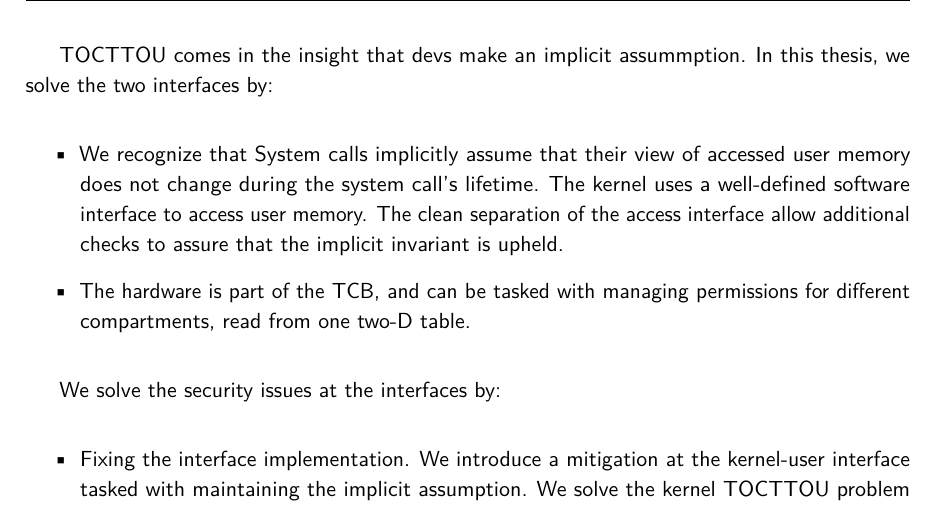
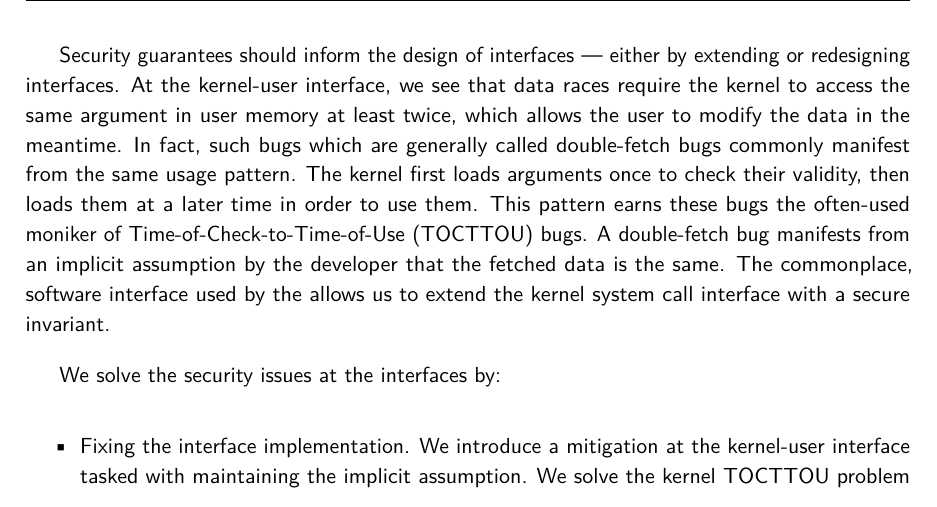
Before and after one commit to atrib/thesis, a LaTeX thesis (thesis.tex, which reads chapters/intro.tex): part of page 15 of 102, cut at the place of the change. Compiled offline with pdfLaTeX.

Commit message:
Added to intro

```diff
--- a/chapters/intro.tex
+++ b/chapters/intro.tex
@@ -167,21 +167,36 @@ to provide better performance or making restrictive assumptions on
 use case.
 
 
-TOCTTOU comes in the insight that devs make an implicit assummption.
 % Insights: Problems with abstractions can be fixed.
 % Fixes might require principled changes to the interfaces, as either mitigations which preserve the
 % interface but allow additional checks to be implemented, or as a redesign of the entire interface.
-In this thesis, we solve the two interfaces by:
-\begin{itemize}
-  \item We recognize that
-        System calls implicitly assume that their view of accessed user memory does not change
-        during the system call's lifetime.
-        The kernel uses a well-defined software interface to access user memory.
-        The clean separation of the access interface allow additional checks to assure that
-        the implicit invariant is upheld.
-  \item The hardware is part of the TCB, and can be tasked with managing permissions for different
-        compartments, read from one two-D table.
-\end{itemize}
+% In this thesis, we solve the two interfaces by:
+% \begin{itemize}
+%   \item We recognize that
+%           TOCTTOU comes in the insight that devs make an implicit assummption.
+%         System calls implicitly assume that their view of accessed user memory does not change
+%         during the system call's lifetime.
+%         The kernel uses a well-defined software interface to access user memory.
+%         The clean separation of the access interface allow additional checks to assure that
+%         the implicit invariant is upheld.
+%   \item The hardware is part of the TCB, and can be tasked with managing permissions for different
+%         compartments, read from one two-D table.
+% \end{itemize}
+Security guarantees should inform the design of interfaces --- either by
+extending or redesigning interfaces.
+At the kernel-user interface, we see that data races require the kernel
+to access the same argument in user memory at least twice, which
+allows the user to modify the data in the meantime.
+In fact, such bugs which are generally called double-fetch bugs commonly
+manifest from the same usage pattern.
+The kernel first loads arguments once to check their validity, then
+loads them at a later time in order to use them.
+This pattern earns these bugs the often-used moniker of
+Time-of-Check-to-Time-of-Use (TOCTTOU) bugs.
+A double-fetch bug manifests from an implicit assumption by the developer
+that the fetched data is the same.
+The commonplace, software interface used by the allows us to extend the
+kernel system call interface with a secure invariant.
 
 % Solution:
 We solve the security issues at the interfaces by:
```
